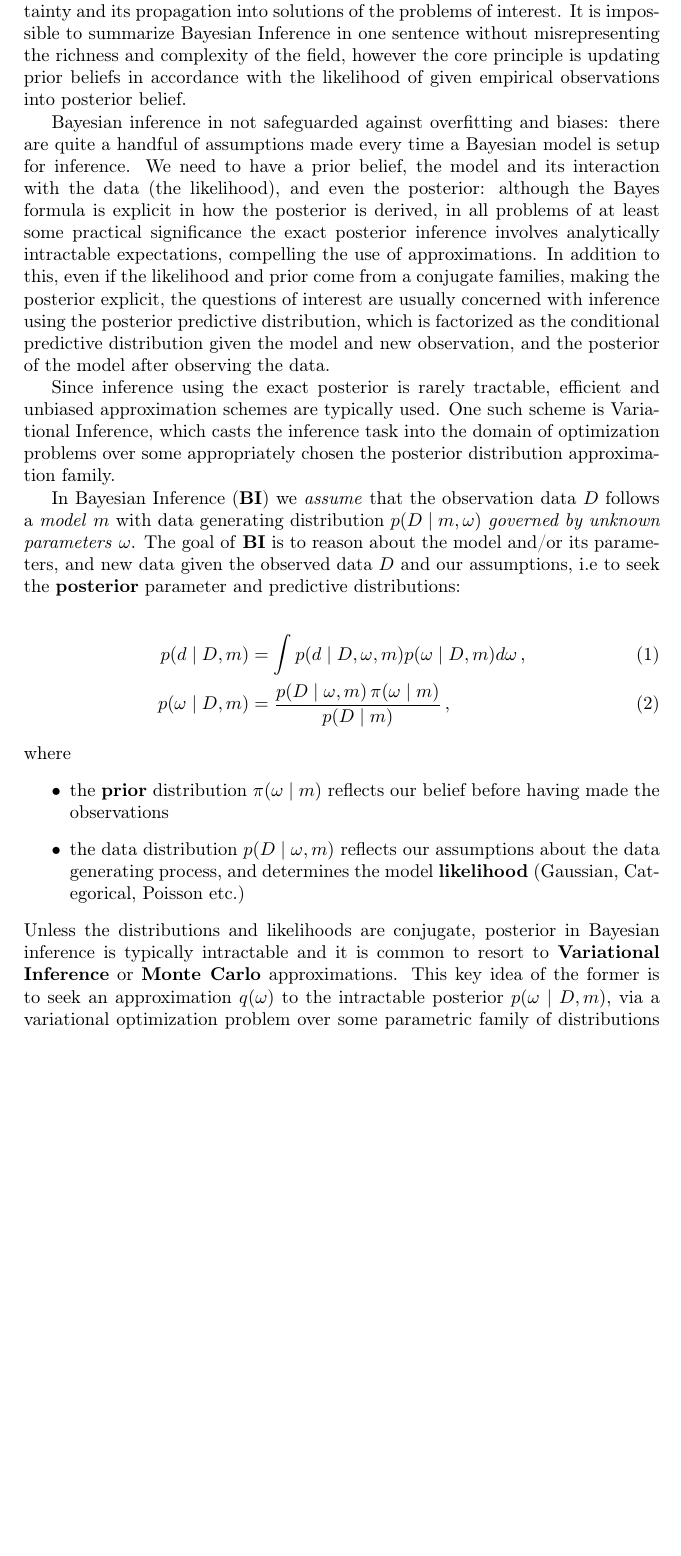
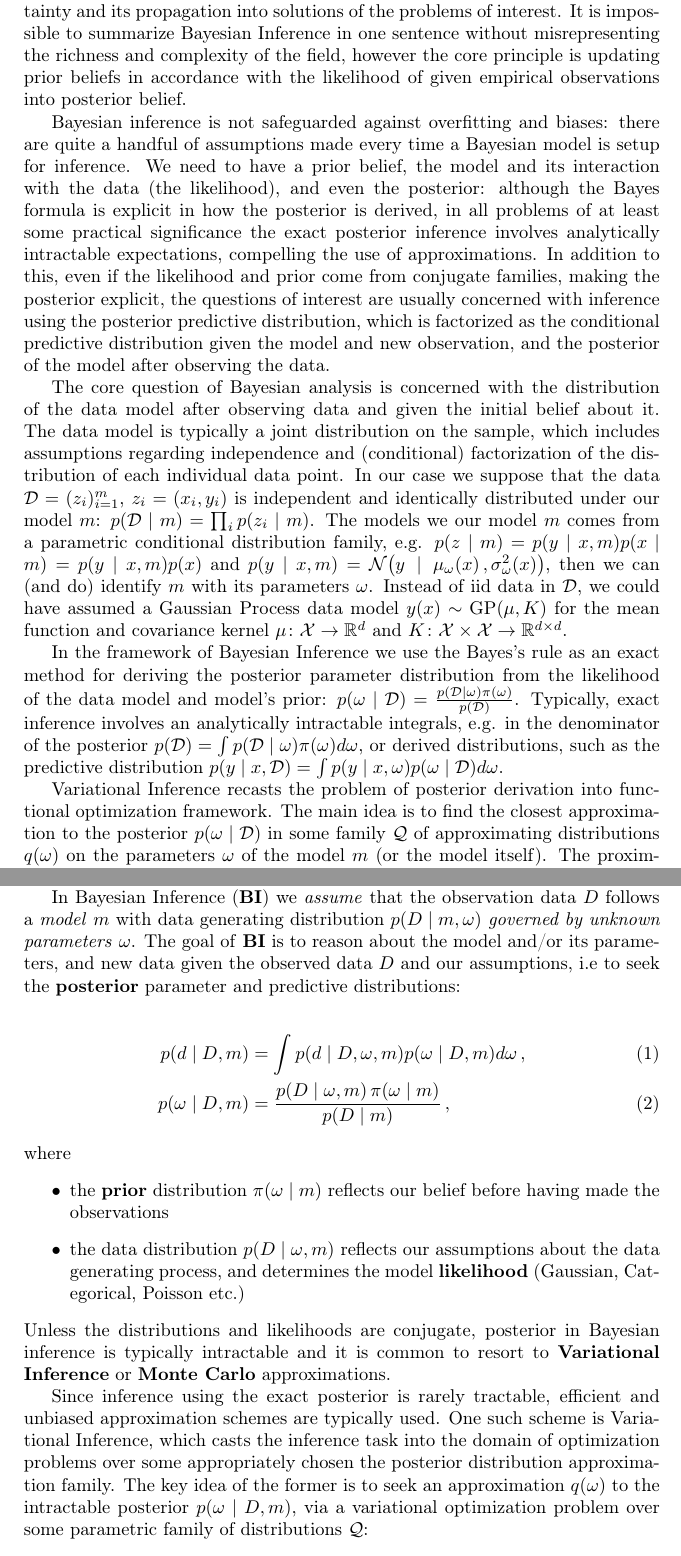
Before and after one commit to ivannz/complex_paper, a LaTeX document (paper/paper.tex): part of page 4 of 19 before the commit and two parts of pages 4 and 5 of 20 after it, the two joined at a grey line, cut so that both start at the same text, the shorter picture padded with empty space. Compiled offline with pdfLaTeX.

Commit message:
another section on bayesian analysis

```diff
--- a/paper/paper.tex
+++ b/paper/paper.tex
@@ -344,18 +344,70 @@ one sentence without misrepresenting the richness and complexity of the field, h
 core principle is updating prior beliefs in accordance with the likelihood of given empirical
 observations into posterior belief.
 
-Bayesian inference in not safeguarded against overfitting and biases: there are quite a handful
+Bayesian inference is not safeguarded against overfitting and biases: there are quite a handful
 of assumptions made every time a Bayesian model is setup for inference. We need to have a prior
 belief, the model and its interaction with the data (the likelihood), and even the posterior:
 although the Bayes formula is explicit in how the posterior is derived, in all problems of at
 least some practical significance the exact posterior inference involves analytically intractable
 expectations, compelling the use of approximations. In addition to this, even if the likelihood
-and prior come from a conjugate families, making the posterior explicit, the questions of interest
+and prior come from conjugate families, making the posterior explicit, the questions of interest
 are usually concerned with inference using the posterior predictive distribution, which is
 factorized as the conditional predictive distribution given the model and new observation, and
 the posterior of the model after observing the data.
 
-Since inference using the exact posterior is rarely tractable, efficient and unbiased approximation
-schemes are typically used. One such scheme is Variational Inference, which casts the inference
-task into the domain of optimization problems over some appropriately chosen the posterior
-distribution approximation family.
+% a second take on bayesian inference
+The core question of Bayesian analysis is concerned with the distribution of the data model
+after observing data and given the initial belief about it. The data model is typically a joint
+distribution on the sample, which includes assumptions regarding independence and (conditional)
+factorization of the distribution of each individual data point. In our case we suppose that
+the data $
+  \mathcal{D} = (z_i)_{i=1}^m
+$, $z_i = (x_i, y_i)$ is independent and identically distributed under our model $m$: $
+  p(\mathcal{D}\mid m)
+    = \prod_i p(z_i\mid m)
+$. The models we  our model $m$ comes from a parametric conditional distribution family, e.g. $
+  p(z \mid m)
+    = p(y \mid x, m) p(x \mid m)
+    = p(y \mid x, m) p(x)
+$ and $
+  p(y \mid x, m)
+    = \mathcal{N}\bigl(
+      y\,\mid\, \mu_\omega(x)\,, \sigma^2_\omega(x)
+    \bigr)
+$, then we can (and do) identify $m$ with its parameters $\omega$. Instead of iid data in
+$\mathcal{D}$, we could have assumed a Gaussian Process data model $
+  y(x) \sim \mathrm{GP}(\mu, K)
+$ for the mean function and covariance kernel $
+  \mu
+    \colon \mathcal{X} \to \real^d
+$ and $
+  K \colon \mathcal{X} \times \mathcal{X}
+    \to \real^{d\times d}
+$.
+
+In the framework of Bayesian Inference we use the Bayes's rule as an exact method for deriving
+the posterior parameter distribution from the likelihood of the data model and model's prior:
+$
+  p(\omega \mid \mathcal{D})
+    = \tfrac{
+      p(\mathcal{D} \mid \omega) \pi(\omega)
+    }{
+      p(\mathcal{D})
+    }
+$. Typically, exact inference involves an analytically intractable integrals, e.g. in the
+denominator of the posterior $
+  p(\mathcal{D})
+    = \int p(\mathcal{D} \mid \omega) \pi(\omega) d\omega
+$, or derived distributions, such as the predictive distribution $
+  p(y \mid x, \mathcal{D})
+    = \int p(y \mid x, \omega) p(\omega \mid \mathcal{D}) d\omega
+$.
+
+Variational Inference recasts the problem of posterior derivation into functional optimization
+framework. The main idea is to find the closest approximation to the posterior $
+  p(\omega \mid \mathcal{D})
+$ in some family $
+  \mathcal{Q}
+$ of approximating distributions $
+  q(\omega)
+$ on the parameters $\omega$ of the model $m$ (or the model itself). The proximity between
@@ -361,0 +425 @@ distribution approximation family.
+averaging.
@@ -362,3 +430,5 @@ distribution approximation family.
+gain efficiency from stochastic, since inaccuracies and assumptions are inevitable, especially
+when modelling observations.
 
 % a verbatim setion from my mlss2019 bdl notebook
 In Bayesian Inference (\textbf{BI}) we \textit{assume} that the observation data $D$ follows a
@@ -390,7 +460,12 @@ where
 \end{itemize}
 Unless the distributions and likelihoods are conjugate, posterior in Bayesian inference is
 typically intractable and it is common to resort to \textbf{Variational Inference} or
-\textbf{Monte Carlo} approximations. This key idea of the former is to seek an approximation
+\textbf{Monte Carlo} approximations.
+
+Since inference using the exact posterior is rarely tractable, efficient and unbiased approximation
+schemes are typically used. One such scheme is Variational Inference, which casts the inference
+task into the domain of optimization problems over some appropriately chosen the posterior
+distribution approximation family. The key idea of the former is to seek an approximation
 $q(\omega)$ to the intractable posterior $p(\omega \mid D, m)$, via a variational optimization
 problem over some parametric family of distributions $\mathcal{Q}$:
 $$
```
Also changed, not shown: paper/paper.tex (23 more changed lines).
